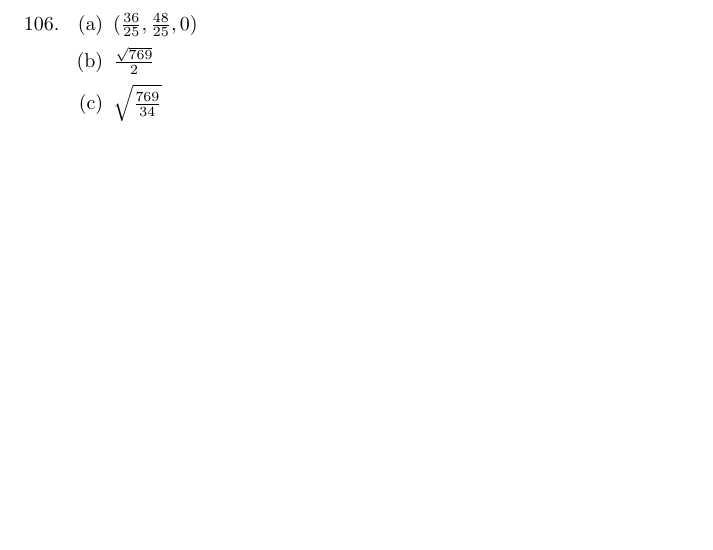
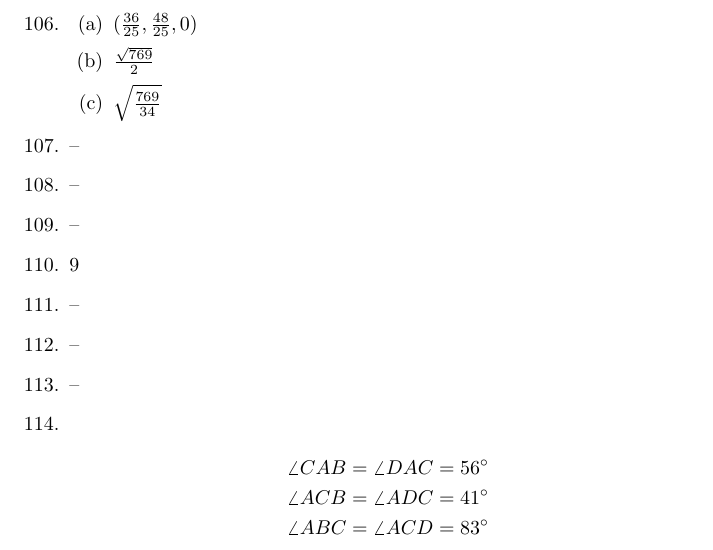
Before and after one commit to jwspence4/im1h, a LaTeX document (im1h_book3_selected_answers.tex): part of page 9 of 9, cut so that both start at the same text, the shorter picture padded with empty space. Compiled offline with pdfLaTeX.

Commit message:
Book 3 #107-114

```diff
--- a/im1h_book3_selected_answers.tex
+++ b/im1h_book3_selected_answers.tex
@@ -571,6 +571,27 @@
 
 	\end{enumerate}
 
+\item --
+
+\item --
+
+\item --
+
+\item 9
+
+\item --
+
+\item --
+
+\item --
+
+\item
+	\begin{gather*}
+	\angle CAB = \angle DAC = 56\degree \\
+	\angle ACB = \angle ADC = 41\degree \\
+	\angle ABC = \angle ACD = 83\degree
+	\end{gather*}
+
 \end{enumerate}
 
 \end{document}
```
Also changed, not shown: im1h_book3_selected_answers.pdf.
